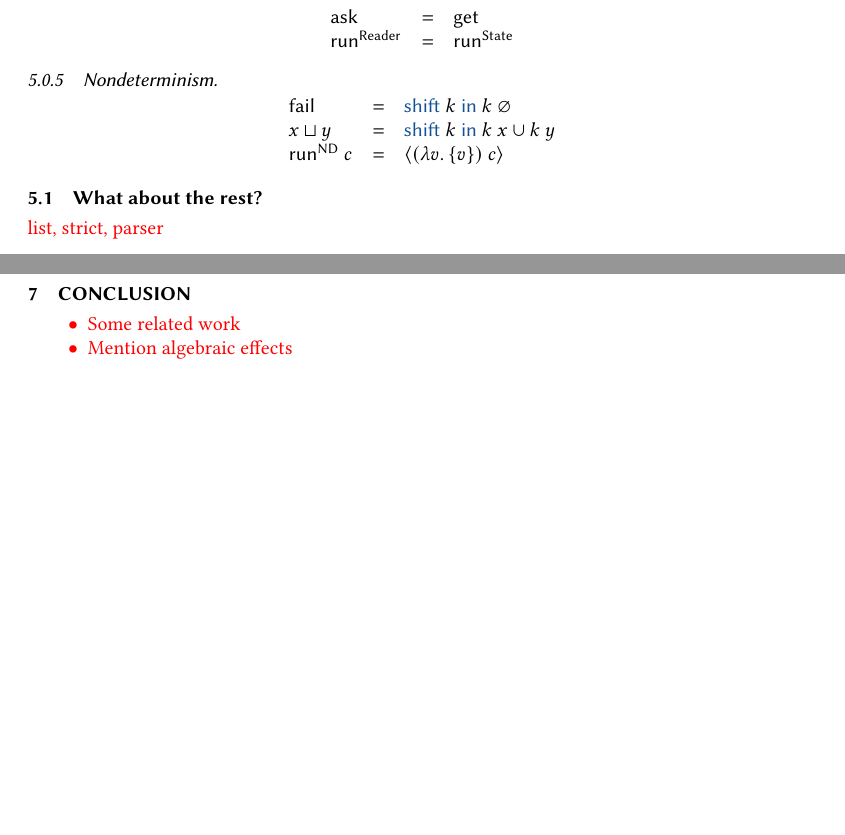
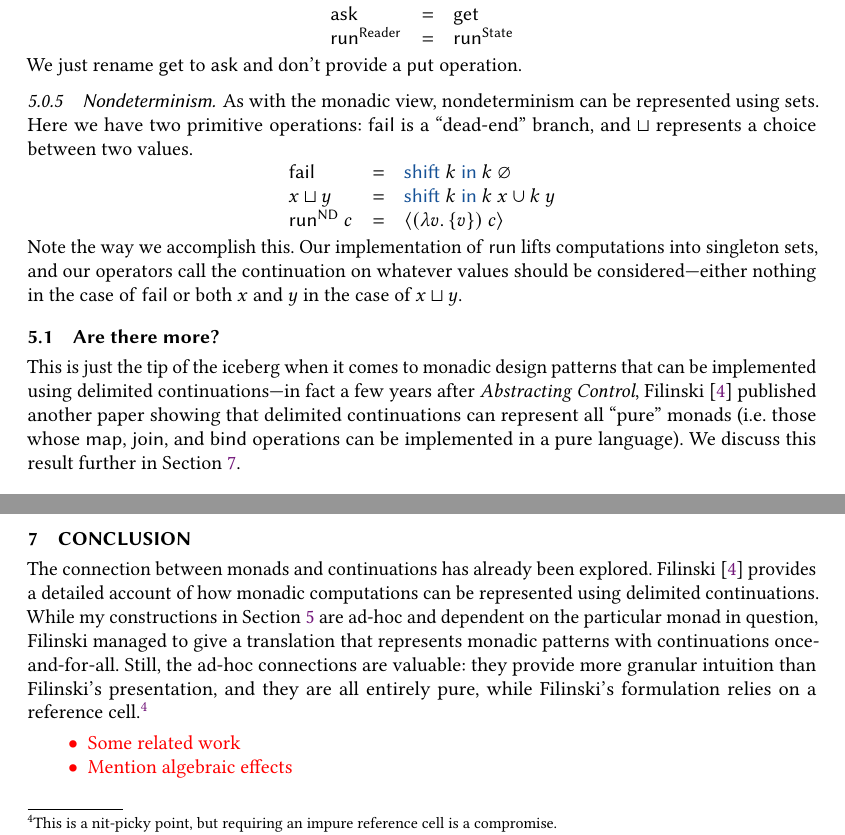
Before and after one commit to hgoldstein95/wpe-ii, a LaTeX paper (report.tex): two parts of pages 12 and 14 of 14 before the commit and two parts of pages 13 and 14 of 15 after it, joined at a grey line, cut so that both start at the same text, the shorter picture padded with empty space. Compiled offline with pdfLaTeX.

Commit message:
More writing! Yaay

```diff
--- a/report.tex
+++ b/report.tex
@@ -817,2 +842,3 @@ the scope of the computation.
 
 \subsubsection{Reader}
+\textsf{Reader} is strictly simpler than \textsf{State}, but we can use the same definitions anyway.
@@ -823,9 +848,12 @@ the scope of the computation.
     $\textsf{run}^{\textsf{Reader}}$ & $=$ & $\textsf{run}^{\textsf{State}}$
   \end{tabular}
 \end{center}
+We just rename \textsf{get} to \textsf{ask} and don't provide a \textsf{put} operation.
 
 \subsubsection{Nondeterminism}
-
+As with the monadic view, nondeterminism can be represented using sets. Here we have two primitive
+operations: \textsf{fail} is a ``dead-end'' branch, and $\sqcup$ represents a choice between two
+values.
 \begin{center}
   \begin{tabular}{lll}
     $\textsf{fail}$ & $=$ & $\shift{k}{k~\varnothing}$ \\
@@ -833,9 +861,18 @@ the scope of the computation.
     $\textsf{run}^{\textsf{ND}}~c$ & $=$ & $\reset{(\lambdaE{v}{\{v\}})~c}$
   \end{tabular}
 \end{center}
+Note the way we accomplish this. Our implementation of \textsf{run} lifts computations into
+singleton sets, and our operators call the continuation on whatever values should be
+considered---either nothing in the case of \textsf{fail} or both $x$ and $y$ in the case of $x
+\sqcup y$.
 
-\subsection{What about the rest?}
-\outline{list, strict, parser}
+\subsection{Are there more?}
+This is just the tip of the iceberg when it comes to monadic design patterns that can be
+implemented using delimited continuations---in fact a few years after {\em Abstracting Control},
+\citet{filinski1994representing} published another paper showing that delimited continuations can
+represent all ``pure'' monads (i.e. those whose \textsf{map}, \textsf{join}, and \textsf{bind}
+operations can be implemented in a pure language). We discuss this result further in Section
+\ref{sec:conclusion}.
 
 \section{The Continuation Monad} \label{sec:contmonad}
 So far we have seen a number of examples of monads, but \citeauthor{wadler1990comprehending}
@@ -901,6 +938,15 @@ get and put).
 
 \section{Conclusion} \label{sec:conclusion}
 
+The connection between monads and continuations has already been explored.
+\citet{filinski1994representing} provides a detailed account of how monadic computations can be
+represented using delimited continuations. While my constructions in Section \ref{sec:patterns}
+are ad-hoc and dependent on the particular monad in question, Filinski managed to give a
+translation that represents monadic patterns with continuations once-and-for-all. Still, the
+ad-hoc connections are valuable: they provide more granular intuition than Filinski's
+presentation, and they are all entirely pure, while Filinski's formulation relies on a reference
+cell.\footnote{This is a nit-picky point, but requiring an impure reference cell is a compromise.}
+
 \outline{
   \begin{itemize}
     \item Some related work
```
Also changed, not shown: references.bib (+8 -0 lines), report.tex (46 more changed lines).
